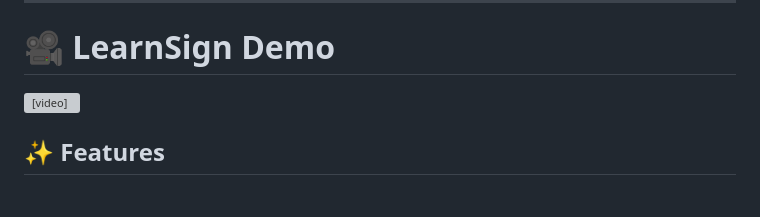
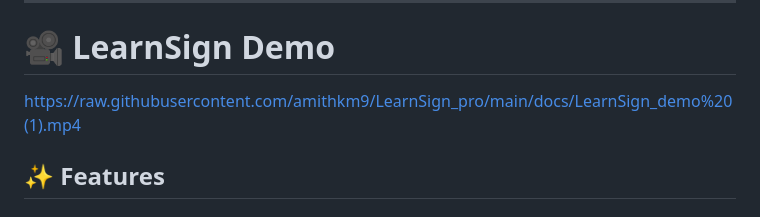
Before and after one commit to amithkm9/LearnSign_pro, a Markdown page: README.md, the part around the change. Rendered like a GitHub page; grey boxes are pictures that could not be loaded.

Commit message:
Update video reference in README
Replaced embedded video with a direct link to the video file.

```diff
--- a/README.md
+++ b/README.md
@@ -53,9 +53,7 @@ Create an inclusive world where every child can communicate effectively through
 ---
 # 🎥 LearnSign Demo
 
-<video controls width="100%">
-  <source src="docs/LearnSign_demo(1).mp4" type="video/mp4">
-</video>
+https://raw.githubusercontent.com/amithkm9/LearnSign_pro/main/docs/LearnSign_demo%20(1).mp4
 
 ## ✨ Features
 
```
